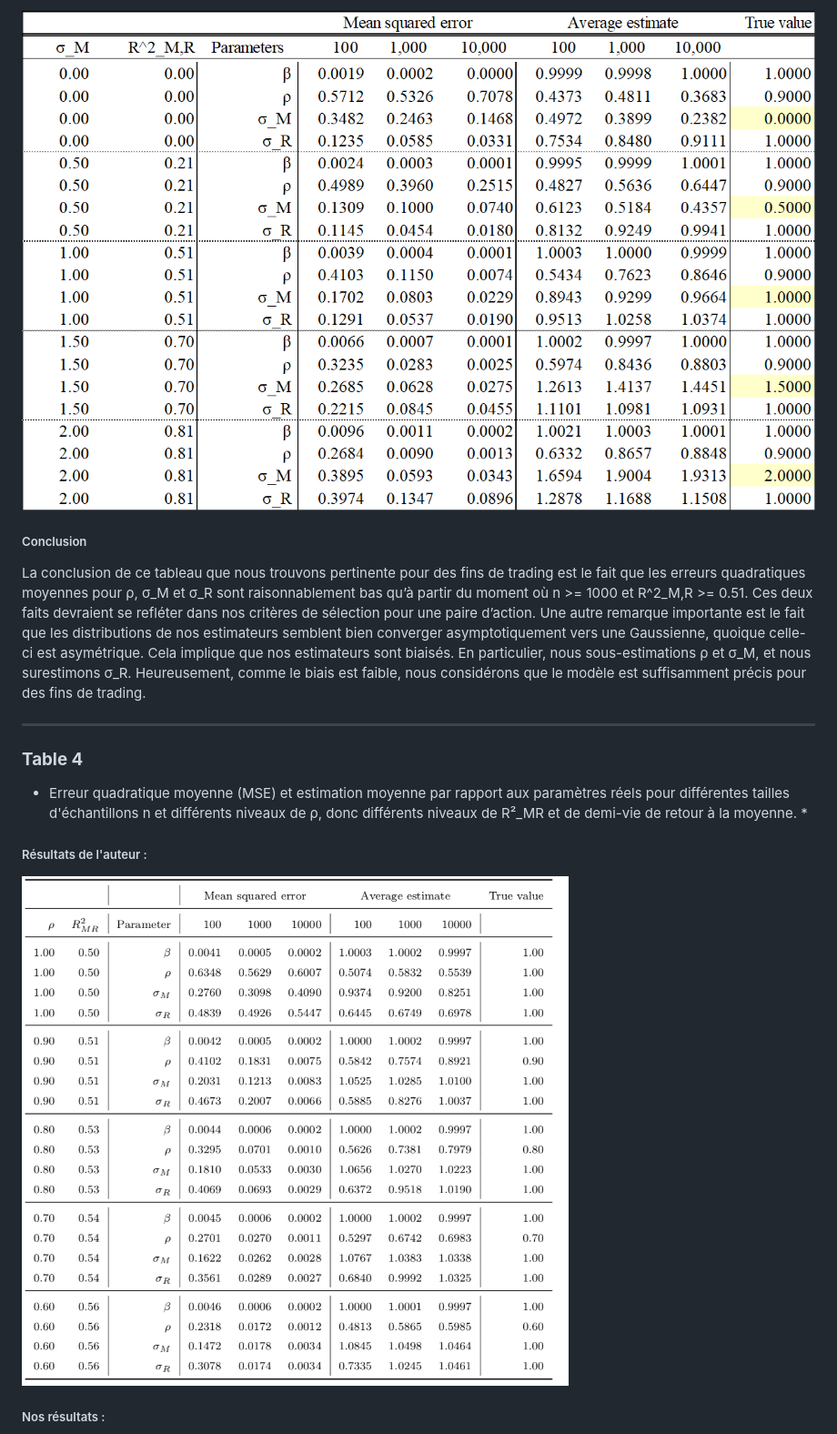
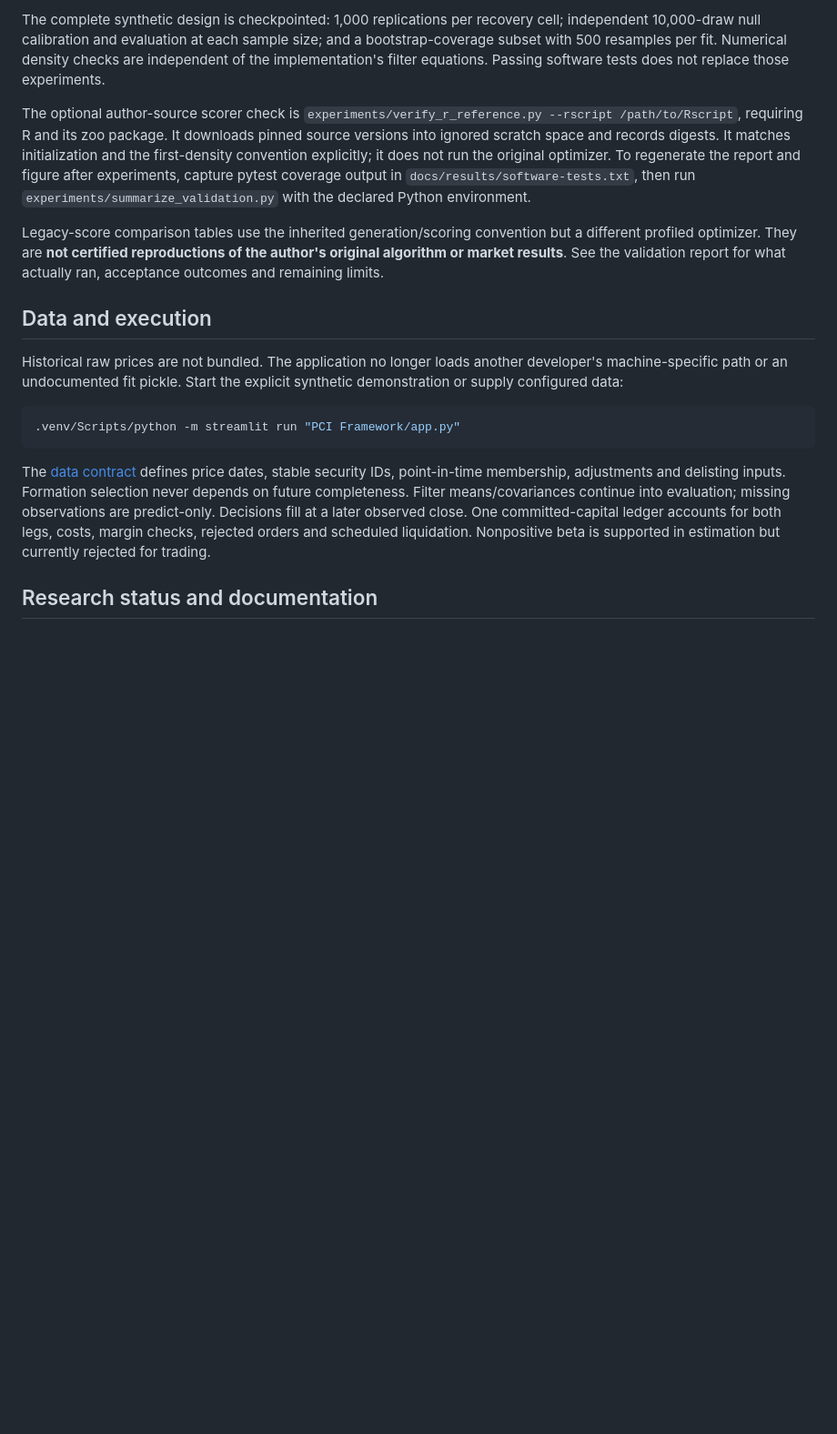
Before and after one commit to Louphi/Partial-Cointegration, a Markdown page: README.md, the part around one of its changes. Shown at 91% size. Rendered like a GitHub page; blank space fills up the shorter version.

Commit message:
Finalize scientific validation, legacy comparisons and research limitations

````diff
--- a/README.md
+++ b/README.md
@@ -41,19 +44,19 @@ Pour le tableau 5 et 6, nous utilisons le likelihood ratio test pour évaluer l
 
-![Table 3](images/sigma_M_table.png)
+The complete synthetic design is checkpointed: 1,000 replications per recovery cell; independent 10,000-draw null calibration and evaluation at each sample size; and a bootstrap-coverage subset with 500 resamples per fit. Numerical density checks are independent of the implementation's filter equations. Passing software tests does not replace those experiments.
 
-##### Conclusion
+The optional author-source scorer check is `experiments/verify_r_reference.py --rscript /path/to/Rscript`, requiring R and its zoo package. It downloads pinned source versions into ignored scratch space and records digests. It matches initialization and the first-density convention explicitly; it does not run the original optimizer. To regenerate the report and figure after experiments, capture pytest coverage output in `docs/results/software-tests.txt`, then run `experiments/summarize_validation.py` with the declared Python environment.
 
-La conclusion de ce tableau que nous trouvons pertinente pour des fins de trading est le fait que les erreurs quadratiques moyennes pour ρ, σ_M et σ_R sont raisonnablement bas qu’à partir du moment où n >= 1000 et R^2_M,R >= 0.51. Ces deux faits devraient se refléter dans nos critères de sélection pour une paire d’action.
-Une autre remarque importante est le fait que les distributions de nos estimateurs semblent bien converger asymptotiquement vers une Gaussienne, quoique celle-ci est asymétrique. Cela implique que nos estimateurs sont biaisés. En particulier, nous sous-estimations ρ et σ_M, et nous surestimons σ_R. Heureusement, comme le biais est faible, nous considérons que le modèle est suffisamment précis pour des fins de trading.
+Legacy-score comparison tables use the inherited generation/scoring convention but a different profiled optimizer. They are **not certified reproductions of the author's original algorithm or market results**. See the validation report for what actually ran, acceptance outcomes and remaining limits.
 
----
+## Data and execution
 
-### **Table 4**
-  * Erreur quadratique moyenne (MSE) et estimation moyenne par rapport aux paramètres réels pour différentes tailles d'échantillons n et différents niveaux de ρ, donc différents niveaux de R²_MR et de demi-vie de retour à la moyenne. *
+Historical raw prices are not bundled. The application no longer loads another developer's machine-specific path or an undocumented fit pickle. Start the explicit synthetic demonstration or supply configured data:
 
-##### Résultats de l'auteur :
+```powershell
+.venv/Scripts/python -m streamlit run "PCI Framework/app.py"
+```
 
-![Table 4](images/Table4.png)
+The [data contract](docs/data-contract.md) defines price dates, stable security IDs, point-in-time membership, adjustments and delisting inputs. Formation selection never depends on future completeness. Filter means/covariances continue into evaluation; missing observations are predict-only. Decisions fill at a later observed close. One committed-capital ledger accounts for both legs, costs, margin checks, rejected orders and scheduled liquidation. Nonpositive beta is supported in estimation but currently rejected for trading.
 
-##### Nos résultats :
+## Research status and documentation
 
````
Also changed, not shown: other parts of README.md (+36 -65 lines), docs/audit/README.md (+4 -0 lines), docs/data-contract.md (added, +21 -0 lines), docs/implementation-status.md (added, +44 -0 lines), docs/migration-guide.md (added, +41 -0 lines), docs/model-contract.md (added, +33 -0 lines), docs/validation-report.md (added, +80 -0 lines), docs/results/recovery-summary.png (added), 8 other files.
